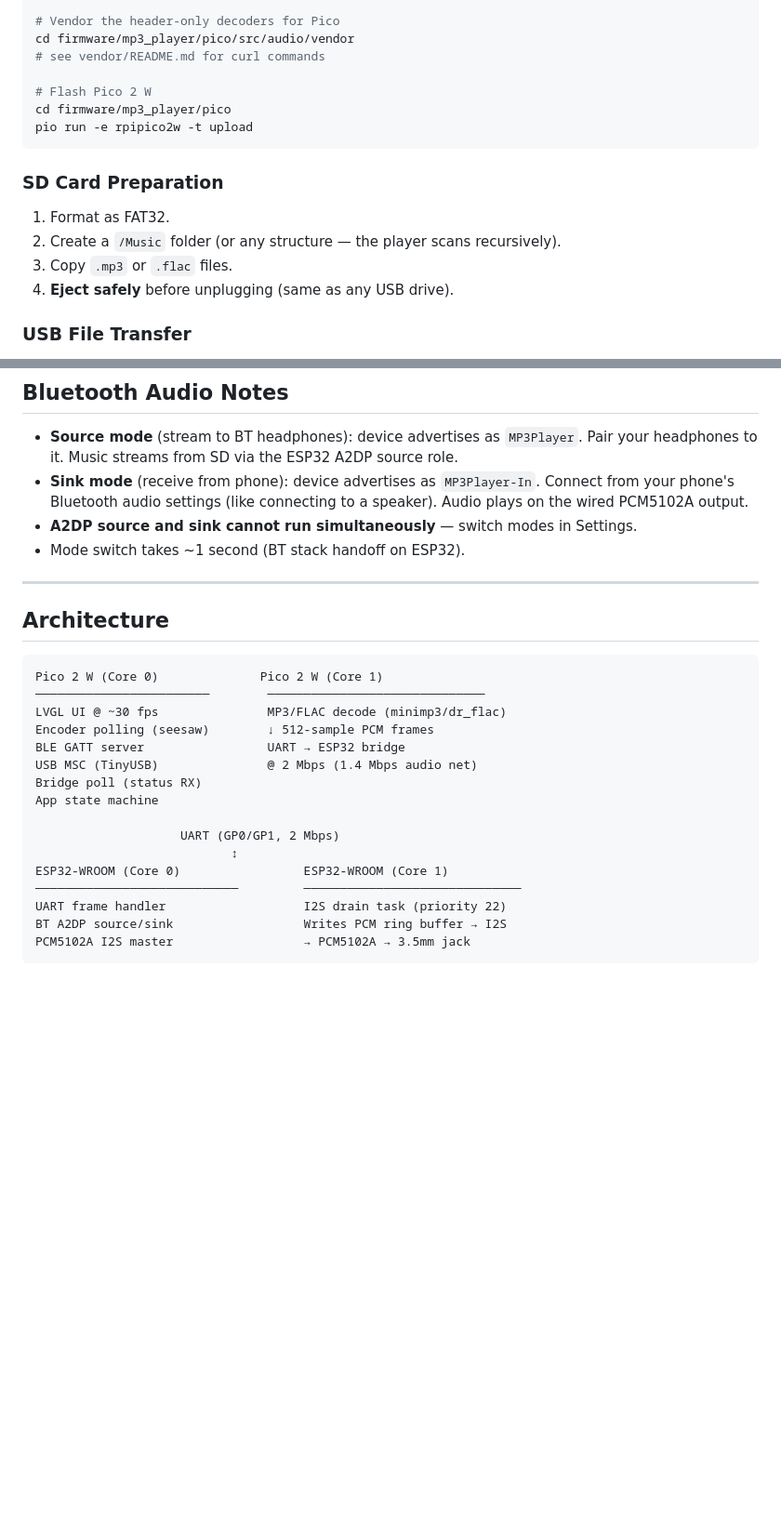
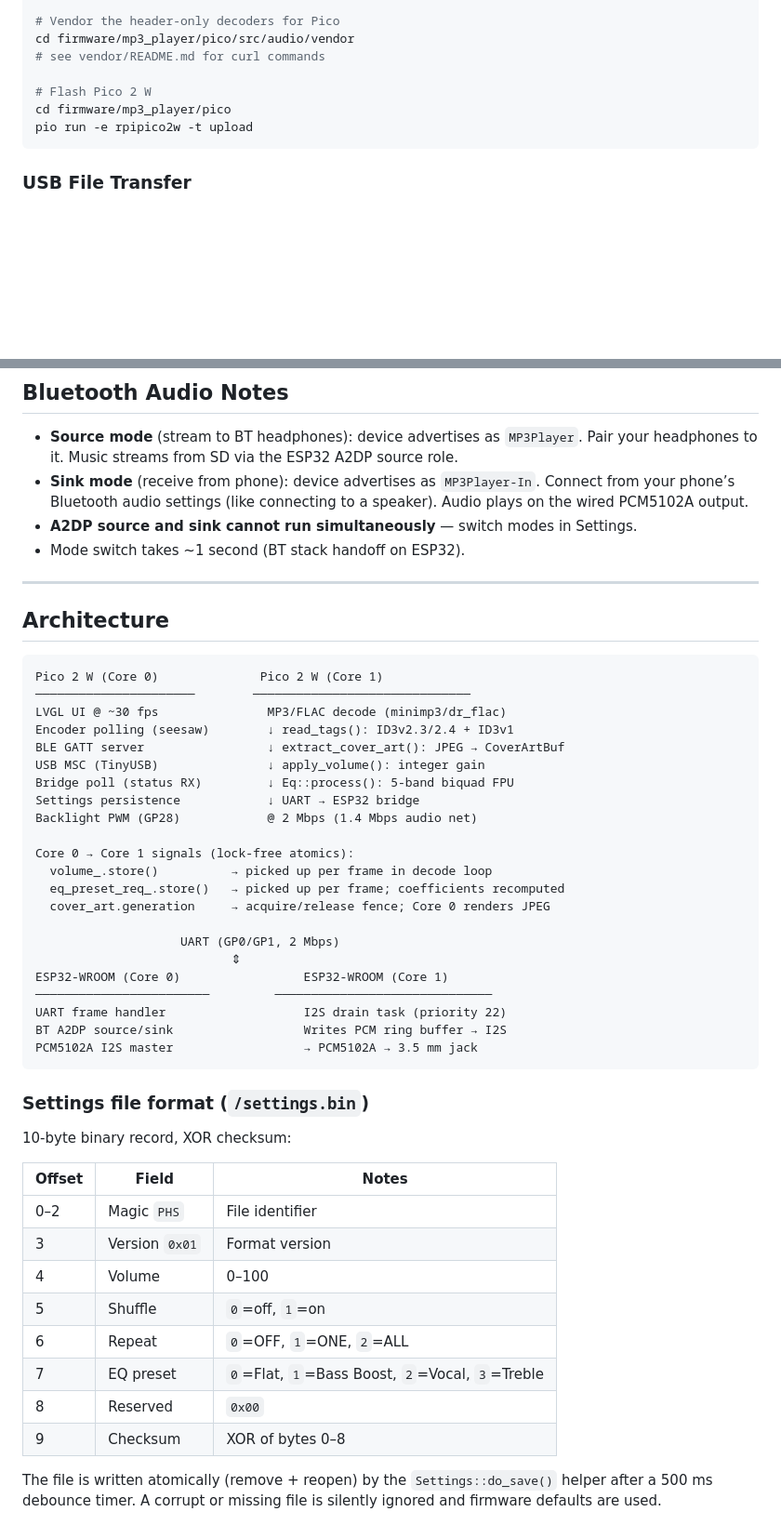
Before and after one commit to brooksthemaker/ProtoHUD, a Markdown page: firmware/mp3_player/README.md, 2 parts joined by grey strips. Shown at 93% size. Rendered like a GitHub page; blank space fills up the shorter version.

````diff
--- a/firmware/mp3_player/README.md
+++ b/firmware/mp3_player/README.md
@@ -132,13 +164,6 @@ cd firmware/mp3_player/pico
 pio run -e rpipico2w -t upload
 ```
 
-### SD Card Preparation
-
-1. Format as FAT32.
-2. Create a `/Music` folder (or any structure — the player scans recursively).
-3. Copy `.mp3` or `.flac` files.
-4. **Eject safely** before unplugging (same as any USB drive).
-
 ### USB File Transfer
 
 1. Connect Pico USB to computer. Audio pauses automatically.
@@ -181,7 +259,7 @@ Service UUID: `12340000-5678-1234-5678-1234567890AB`
 ## Bluetooth Audio Notes
 
 - **Source mode** (stream to BT headphones): device advertises as `MP3Player`. Pair your headphones to it. Music streams from SD via the ESP32 A2DP source role.
-- **Sink mode** (receive from phone): device advertises as `MP3Player-In`. Connect from your phone's Bluetooth audio settings (like connecting to a speaker). Audio plays on the wired PCM5102A output.
+- **Sink mode** (receive from phone): device advertises as `MP3Player-In`. Connect from your phone’s Bluetooth audio settings (like connecting to a speaker). Audio plays on the wired PCM5102A output.
 - **A2DP source and sink cannot run simultaneously** — switch modes in Settings.
 - Mode switch takes ~1 second (BT stack handoff on ESP32).
 
@@ -191,19 +269,42 @@ Service UUID: `12340000-5678-1234-5678-1234567890AB`
 
 ```
 Pico 2 W (Core 0)              Pico 2 W (Core 1)
-────────────────────────        ──────────────────────────────
+──────────────────────        ──────────────────────────────
 LVGL UI @ ~30 fps               MP3/FLAC decode (minimp3/dr_flac)
-Encoder polling (seesaw)        ↓ 512-sample PCM frames
-BLE GATT server                 UART → ESP32 bridge
-USB MSC (TinyUSB)               @ 2 Mbps (1.4 Mbps audio net)
-Bridge poll (status RX)
-App state machine
+Encoder polling (seesaw)        ↓ read_tags(): ID3v2.3/2.4 + ID3v1
+BLE GATT server                 ↓ extract_cover_art(): JPEG → CoverArtBuf
+USB MSC (TinyUSB)               ↓ apply_volume(): integer gain
+Bridge poll (status RX)         ↓ Eq::process(): 5-band biquad FPU
+Settings persistence            ↓ UART → ESP32 bridge
+Backlight PWM (GP28)            @ 2 Mbps (1.4 Mbps audio net)
+
+Core 0 → Core 1 signals (lock-free atomics):
+  volume_.store()          → picked up per frame in decode loop
+  eq_preset_req_.store()   → picked up per frame; coefficients recomputed
+  cover_art.generation     → acquire/release fence; Core 0 renders JPEG
 
                     UART (GP0/GP1, 2 Mbps)
-                           ↕
+                           ⇕
 ESP32-WROOM (Core 0)                 ESP32-WROOM (Core 1)
-────────────────────────────         ──────────────────────────────
+────────────────────────         ──────────────────────────────
 UART frame handler                   I2S drain task (priority 22)
 BT A2DP source/sink                  Writes PCM ring buffer → I2S
-PCM5102A I2S master                  → PCM5102A → 3.5mm jack
+PCM5102A I2S master                  → PCM5102A → 3.5 mm jack
 ```
+
+### Settings file format (`/settings.bin`)
+
+10-byte binary record, XOR checksum:
+
+| Offset | Field | Notes |
+|--------|-------|-------|
+| 0–2 | Magic `PHS` | File identifier |
+| 3 | Version `0x01` | Format version |
+| 4 | Volume | 0–100 |
+| 5 | Shuffle | `0`=off, `1`=on |
+| 6 | Repeat | `0`=OFF, `1`=ONE, `2`=ALL |
+| 7 | EQ preset | `0`=Flat, `1`=Bass Boost, `2`=Vocal, `3`=Treble |
+| 8 | Reserved | `0x00` |
+| 9 | Checksum | XOR of bytes 0–8 |
+
+The file is written atomically (remove + reopen) by the `Settings::do_save()` helper after a 500 ms debounce timer. A corrupt or missing file is silently ignored and firmware defaults are used.
````
Also changed, not shown: other parts of firmware/mp3_player/README.md (+91 -6 lines).
